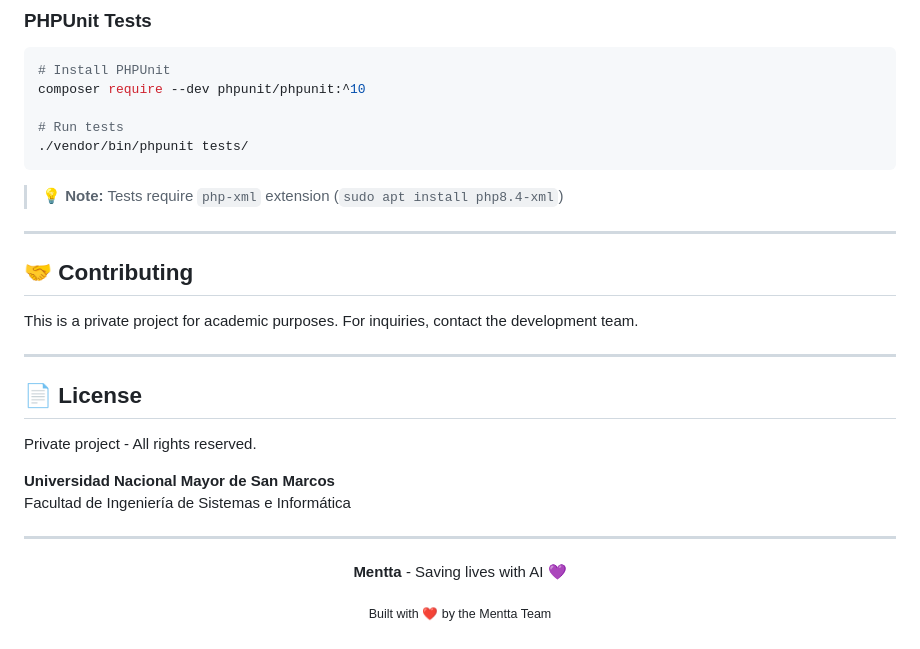
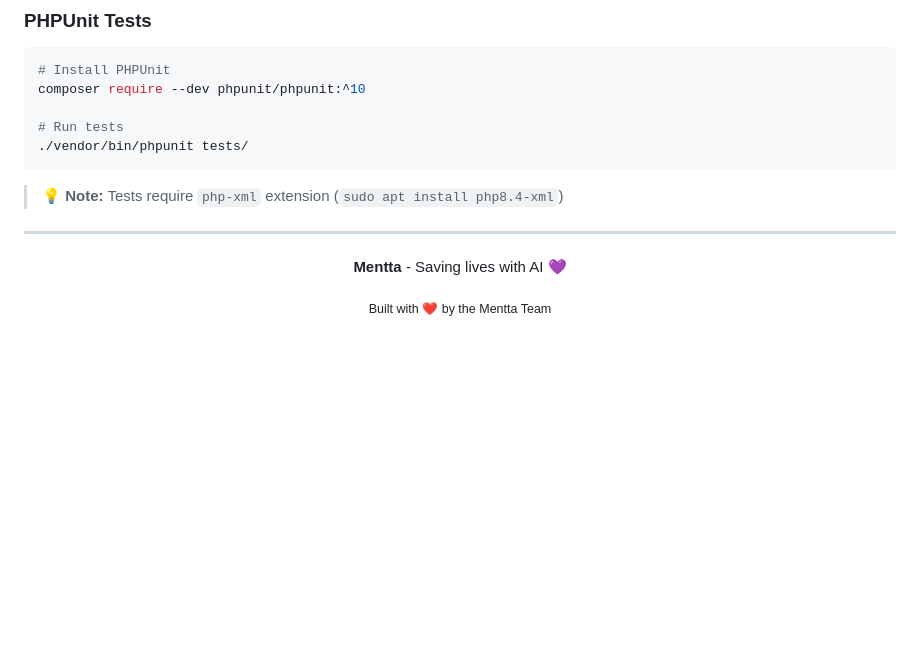
Before and after one commit to alexis-campos/Mentta---Saving-lives-with-AI, a Markdown page: README.md, the part around one of its changes. Rendered like a GitHub page; blank space fills up the shorter version.

Commit message:
Some fixs

```diff
--- a/README.md
+++ b/README.md
@@ -441,21 +440,6 @@ composer require --dev phpunit/phpunit:^10
 
 ---
 
-## 🤝 Contributing
-
-This is a private project for academic purposes. For inquiries, contact the development team.
-
----
-
-## 📄 License
-
-Private project - All rights reserved.
-
-**Universidad Nacional Mayor de San Marcos**
-Facultad de Ingeniería de Sistemas e Informática
-
----
-
 <p align="center">
   <strong>Mentta</strong> - Saving lives with AI 💜
 </p>
```
Also changed, not shown: other parts of README.md (+0 -1 lines).
